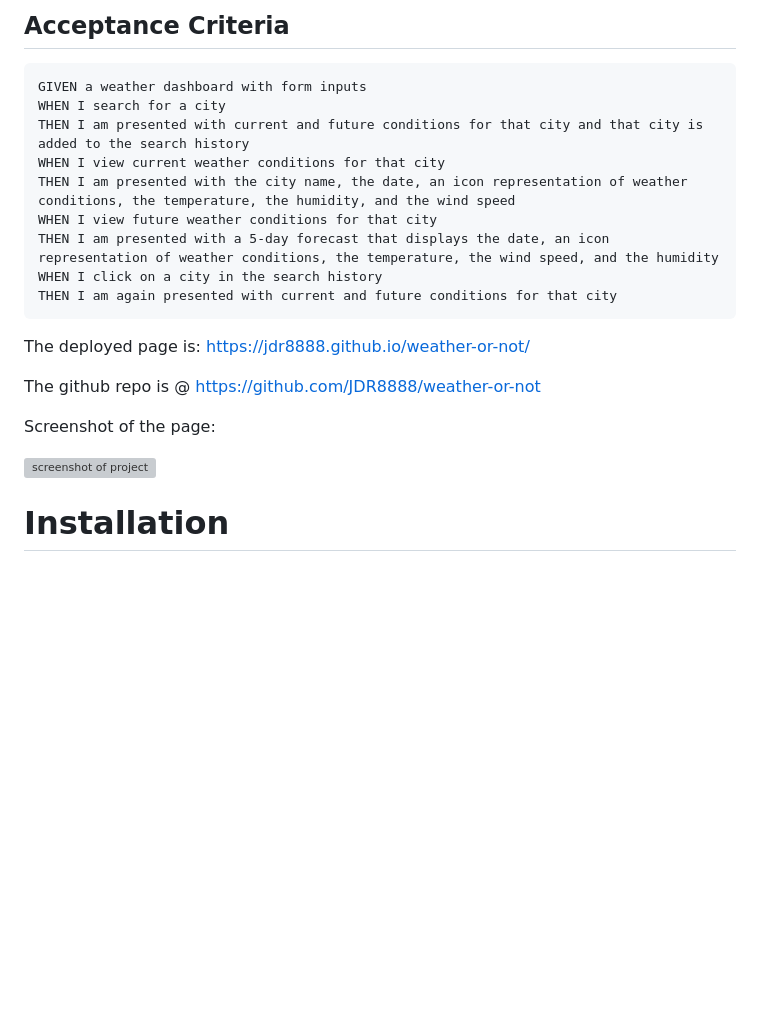
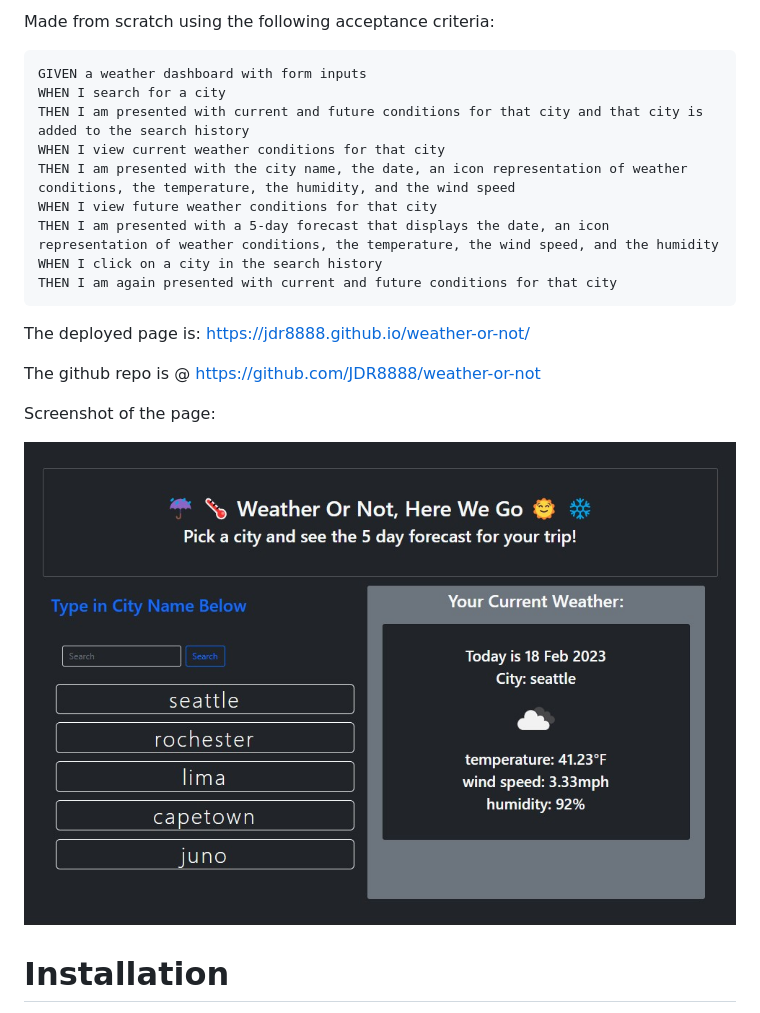
Before and after one commit to JDR8888/weather-or-not, a Markdown page: README.MD, the part around the change printed below. Drawn GitHub-style; pictures changed too: assets/images/06-screenshot.jpg (added); blank space fills up the shorter version; grey boxes are pictures that could not be loaded.

````diff
--- a/README.MD
+++ b/README.MD
@@ -13,6 +7,6 @@ You will use `localStorage` to store any persistent data. For more information o
 
 
-## Acceptance Criteria
+Made from scratch using the following acceptance criteria:
 ```
 GIVEN a weather dashboard with form inputs
 WHEN I search for a city
@@ -28,13 +22,11 @@ THEN I am again presented with current and future conditions for that city
 
 The deployed page is: https://jdr8888.github.io/weather-or-not/
 
-
-
 The github repo is @ https://github.com/JDR8888/weather-or-not
 
 Screenshot of the page:
 
-![screenshot of project]()
+![screenshot of project](./assets/images/06-screenshot.jpg)
 
 
 # Installation
````
Also changed, not shown: other parts of README.MD (+1 -7 lines).
